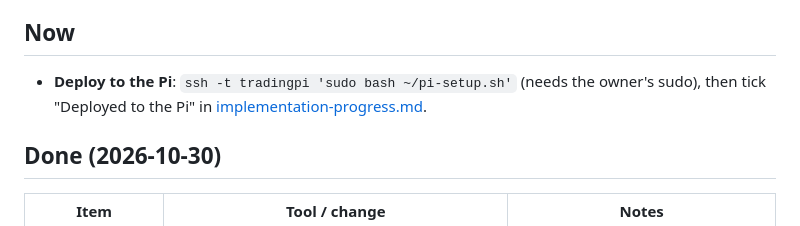
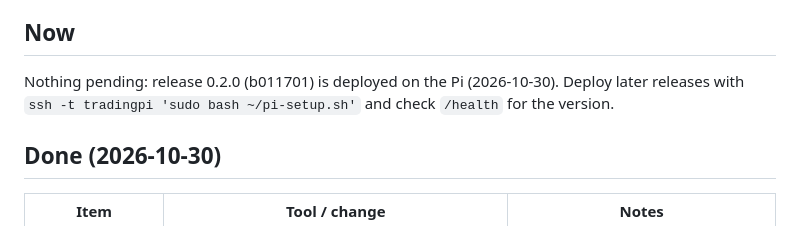
Before and after one commit to Emenowicz/polish-legal-mcp, a Markdown page: docs/roadmap.md, the part around the change. GitHub-like rendering.

```diff
--- a/docs/roadmap.md
+++ b/docs/roadmap.md
@@ -8,8 +8,8 @@ sized). Current gaps: [limitations.md](limitations.md). Evidence for every sourc
 [api-research.md](api-research.md).
 
 ## Now
-- **Deploy to the Pi**: `ssh -t tradingpi 'sudo bash ~/pi-setup.sh'` (needs the owner's sudo),
-  then tick "Deployed to the Pi" in [implementation-progress.md](implementation-progress.md).
+Nothing pending: release 0.2.0 (b011701) is deployed on the Pi (2026-10-30). Deploy later
+releases with `ssh -t tradingpi 'sudo bash ~/pi-setup.sh'` and check `/health` for the version.
 
 ## Done (2026-10-30)
 | Item | Tool / change | Notes |
```
Also changed, not shown: docs/implementation-progress.md (+7 -5 lines).
